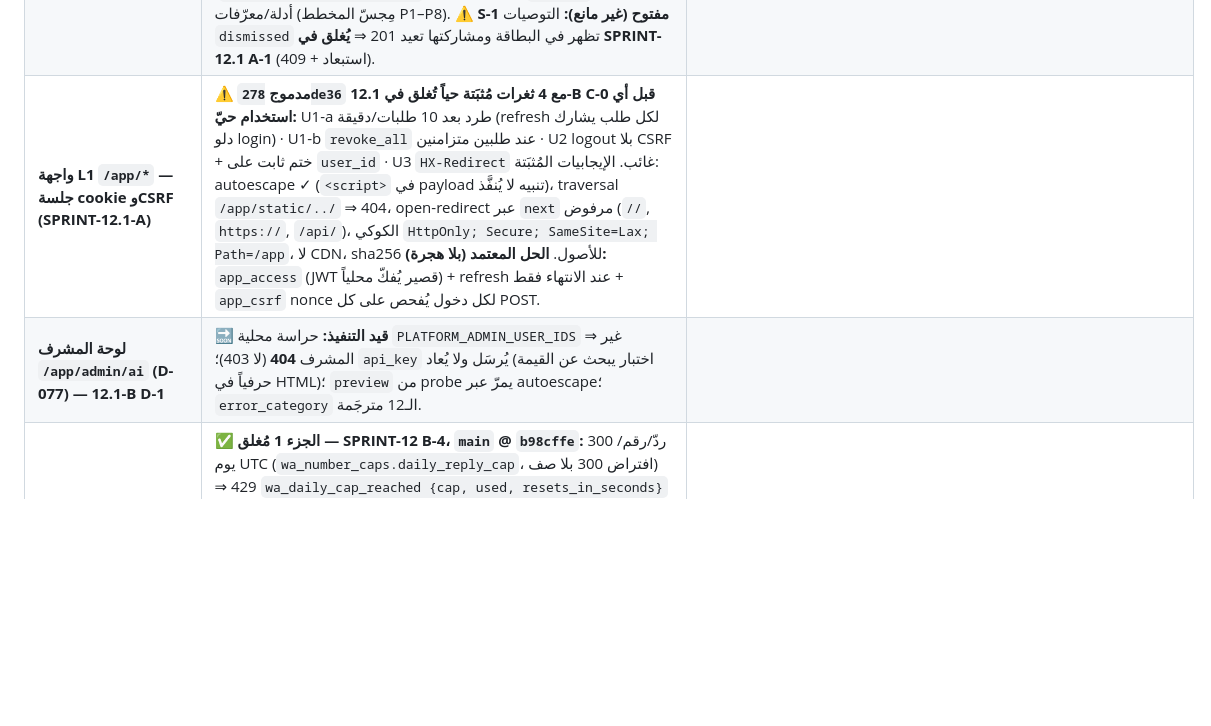
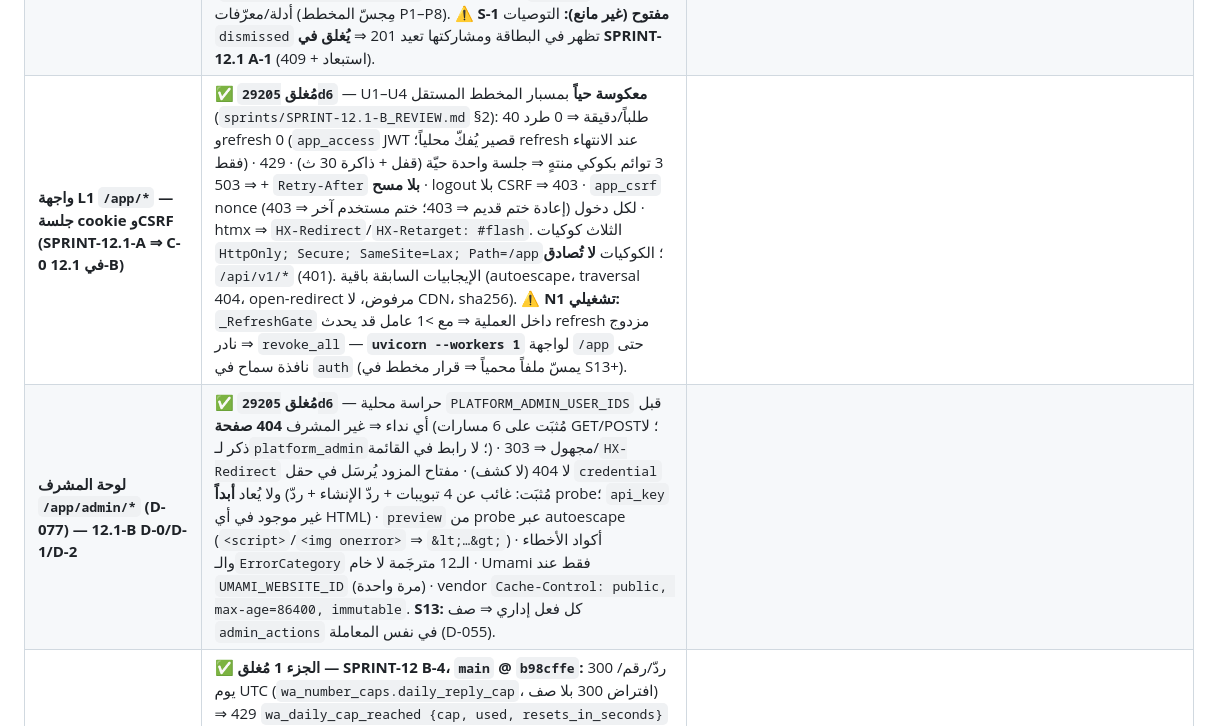
Before and after one commit to belalalibb/ai_agancy_markting, a Markdown page: AI_Marketing_Platform_Hub/08_SECURITY_AND_OPERATIONS/SECURITY_BASELINE.md, the part around the change. Drawn GitHub-style; blank space fills up the shorter version.

```diff
--- a/AI_Marketing_Platform_Hub/08_SECURITY_AND_OPERATIONS/SECURITY_BASELINE.md
+++ b/AI_Marketing_Platform_Hub/08_SECURITY_AND_OPERATIONS/SECURITY_BASELINE.md
@@ -79,6 +79,6 @@
 | **كتالوج المزودين — المفاتيح لا تُعاد أبداً، SSRF لنقاط المزودين (D-077)** | ✅ **مُغلق — SPRINT-12 A-4، `main` @ `b98cffe`:** `validate_provider_host` + `ensure_provider_host_resolves_public` (`getaddrinfo` ⇒ `is_global_address`) + `pinned_http_client` يعيد الحلّ عند كل اتصال (DNS rebinding) + رفض `*.internal/*.local/*.localhost/*.nip.io/*.sslip.io` + تطبيع `0177.0.0.1`/`2130706433`/`0x7f000001` (`src/core/netguard.py`)؛ اختبار PG `test_a4_review_hosts_are_422_and_store_nothing_on_pg` (كان: ⚠️ **مُغلق جزئياً — `main` @ `ffb3f5d`؛ 🟠 H4 مُثبَت على PG:** `validate_provider_host` يفحص الـIP الحرفي فقط ⇒ `*.nip.io`/`metadata.google.internal`/`0177.0.0.1`/`2130706433` ⇒ 201 و`/admin/ai/probe` يعمل والمفتاح معطَّل ⇒ **يُغلق في SPRINT-12 A-4** (`getaddrinfo` + `is_global_address` + فحص وقت الاتصال). **شرط على المالك:** `PLATFORM_ADMIN_USER_IDS=[]` حتى الإغلاق (كان: 🗓️ **مجدول: SPRINT-11.1 Part B/C** — `credential_cipher` (MultiFernet) أو `credential_ref`؛ لا مسار يُرجع القيمة؛ `AI_ALLOW_LOCAL_PROVIDER_HOSTS` قائمة سماح حرفية لنقاط المزودين فقط (`public_fetch.py` لا يتغير)؛ probe `PlatformAdmin` فقط، `max_tokens ≤ 64`، 5/دقيقة، صف `ai_cost_log` `purpose=admin_probe`) |
 | **SPRINT-11.1 — نتائج مراجعة المخطط H1–H6 (PG 17 حيّ)** | ✅ **مُغلق — SPRINT-12 Part A `8ed1346`، `main` @ `b98cffe`** (8 اختبارات PG `test_a1_…`/`test_a2_…`/`test_a3_…`/`test_a4_…`×2/`test_a5_…`/`test_a6_…`؛ تحقّق المخطط `sprints/SPRINT-12_REVIEW.md` §1–§3). **الحظر التشغيلي مرفوع.** (كان: 🗓️ **مجدول: SPRINT-12 Part A** — 🔴 H1 `plan_inactive` ⇒ 500 للـwebhook الموقَّع + فقدان الرسالة و500 لخمسة مسارات صادرة (`entitlements/dependencies.py:86`) ⇒ قرار: webhook 200 دائماً / الصادر 402 `entitlement_plan_inactive` · 🟡 H2 `approve_item` يفحص الحصة قبل التفويض (أوراكل 402) · 🟡 H3 `get_brain_gateway` يتجاوز الكتالوج · 🟡 H5 `CatalogPriceTable` بالاسم فقط وتتجاهل `enabled` (يكسر fail-closed) · H6a `max_tokens_cap` لا يُطبَّق · H6b `ProviderPatch` يقبل المفتاحين · H6c 404 بدل 503 · H6d نموذج صوتي في مسار نصي. **حظر تشغيلي حتى الإغلاق:** لا كتالوج مفعَّل، لا مشرف منصة، لا `suspend`. | `sprints/SPRINT-11.1_REVIEW.md` §3 |
 | **الرابط العام للتشخيص `/d/{token}` (SPRINT-12 C-1)** | ✅ **مُغلق — `main` @ `b98cffe`:** 32 بايت عشوائياً، sha256 فقط في `brand_recommendations.share_token_hash` (UNIQUE)، OWNER فقط بجلسة fresh، إعادة المشاركة تدوّر وتُميت القديم، 60/دقيقة/IP (429 + `Retry-After`)، `Cache-Control: public, max-age=300` على 200 فقط، البطاقة = عنوان مُنظَّف + ≤ 5 توصيات (`kind/title/evidence_grade`) + علامة مائية + `cta_url` — لا PII/أدلة/معرّفات (مِجسّ المخطط P1–P8). ⚠️ **S-1 مفتوح (غير مانع):** التوصيات `dismissed` تظهر في البطاقة ومشاركتها تعيد 201 ⇒ **يُغلق في SPRINT-12.1 A-1** (استبعاد + 409). | D-069 · D-074 |
-| **واجهة L1 `/app/*` — جلسة cookie وCSRF (SPRINT-12.1-A)** | ⚠️ **مدموج `278de36` مع 4 ثغرات مُثبَتة حياً تُغلق في 12.1-B C-0 قبل أي استخدام حيّ:** U1-a طرد بعد 10 طلبات/دقيقة (refresh لكل طلب يشارك دلو login) · U1-b `revoke_all` عند طلبين متزامنين · U2 logout بلا CSRF + ختم ثابت على `user_id` · U3 `HX-Redirect` غائب. الإيجابيات المُثبَتة: autoescape ✓ (`<script>` في payload تنبيه لا يُنفَّذ)، traversal `/app/static/../` ⇒ 404، open-redirect عبر `next` مرفوض (`//`, `https://`, `/api/`)، الكوكي `HttpOnly; Secure; SameSite=Lax; Path=/app`، لا CDN، sha256 للأصول. **الحل المعتمد (بلا هجرة):** `app_access` (JWT قصير يُفكّ محلياً) + refresh عند الانتهاء فقط + `app_csrf` nonce لكل دخول يُفحص على كل POST. |
-| **لوحة المشرف `/app/admin/ai` (D-077) — 12.1-B D-1** | 🔜 **قيد التنفيذ:** حراسة محلية `PLATFORM_ADMIN_USER_IDS` ⇒ غير المشرف **404** (لا 403)؛ `api_key` يُرسَل ولا يُعاد (اختبار يبحث عن القيمة حرفياً في HTML)؛ `preview` من probe يمرّ عبر autoescape؛ `error_category` الـ12 مترجَمة. |
+| **واجهة L1 `/app/*` — جلسة cookie وCSRF (SPRINT-12.1-A ⇒ C-0 في 12.1-B)** | ✅ **مُغلق `29205d6`** — U1–U4 **معكوسة حياً** بمسبار المخطط المستقل (`sprints/SPRINT-12.1-B_REVIEW.md` §2): 40 طلباً/دقيقة ⇒ 0 طرد وrefresh 0 (`app_access` JWT قصير يُفكّ محلياً؛ refresh عند الانتهاء فقط) · 3 توائم بكوكي منتهٍ ⇒ جلسة واحدة حيّة (قفل + ذاكرة 30 ث) · 429 ⇒ 503 + `Retry-After` **بلا مسح** · logout بلا CSRF ⇒ 403 · `app_csrf` nonce لكل دخول (إعادة ختم قديم ⇒ 403؛ ختم مستخدم آخر ⇒ 403) · htmx ⇒ `HX-Redirect`/`HX-Retarget: #flash`. الثلاث كوكيات `HttpOnly; Secure; SameSite=Lax; Path=/app`؛ الكوكيات **لا تُصادق** `/api/v1/*` (401). الإيجابيات السابقة باقية (autoescape، traversal 404، open-redirect مرفوض، لا CDN، sha256). **⚠️ N1 تشغيلي:** `_RefreshGate` داخل العملية ⇒ مع >1 عامل قد يحدث refresh مزدوج نادر ⇒ `revoke_all` — **`uvicorn --workers 1`** لواجهة `/app` حتى نافذة سماح في `auth` (يمسّ ملفاً محمياً ⇒ قرار مخطط في S13+). |
+| **لوحة المشرف `/app/admin/*` (D-077) — 12.1-B D-0/D-1/D-2** | ✅ **مُغلق `29205d6`** — حراسة محلية `PLATFORM_ADMIN_USER_IDS` قبل أي نداء ⇒ غير المشرف **404 صفحة** (مُثبَت على 6 مسارات GET/POST؛ لا ذكر لـ`platform_admin`؛ لا رابط في القائمة) · مجهول ⇒ 303/`HX-Redirect` لا 404 (لا كشف) · مفتاح المزود يُرسَل في حقل `credential` ولا يُعاد **أبداً** (مُثبَت: غائب عن 4 تبويبات + ردّ الإنشاء + ردّ probe؛ `api_key` غير موجود في أي HTML) · `preview` من probe عبر autoescape (`<script>`/`<img onerror>` ⇒ `&lt;…&gt;`) · أكواد الأخطاء والـ`ErrorCategory` الـ12 مترجَمة لا خام · Umami فقط عند `UMAMI_WEBSITE_ID` (مرة واحدة) · vendor `Cache-Control: public, max-age=86400, immutable`. **S13:** كل فعل إداري ⇒ صف `admin_actions` في نفس المعاملة (D-055). |
 | **حدود واتساب التشغيلية (D-082)** | ✅ **الجزء 1 مُغلق — SPRINT-12 B-4، `main` @ `b98cffe`:** 300 ردّ/رقم/يوم UTC (`wa_number_caps.daily_reply_cap`، افتراض 300 بلا صف) ⇒ 429 `wa_daily_cap_reached {cap, used, resets_in_seconds}` + `Retry-After`؛ `kill_switch` ⇒ 423 `wa_number_disabled` بلا اتصال Graph؛ الوارد غير متأثر؛ أدمن `PATCH /admin/entitlements/wa-caps/{account_id}`؛ Pulse فحص (8) عند ≥ 80%. 🗓️ **الجزء 2 — SPRINT-13:** تنبيه 800 رسالة خدمة/شهر + `quality_rating`/`messaging_limit` من webhook `account_update`. البث الجماعي محظور في V1. | D-055 · D-071 |
```
Also changed, not shown: AI_Marketing_Platform_Hub/10_DECISIONS_AND_HISTORY/CHANGELOG.md (+7 -0 lines).
